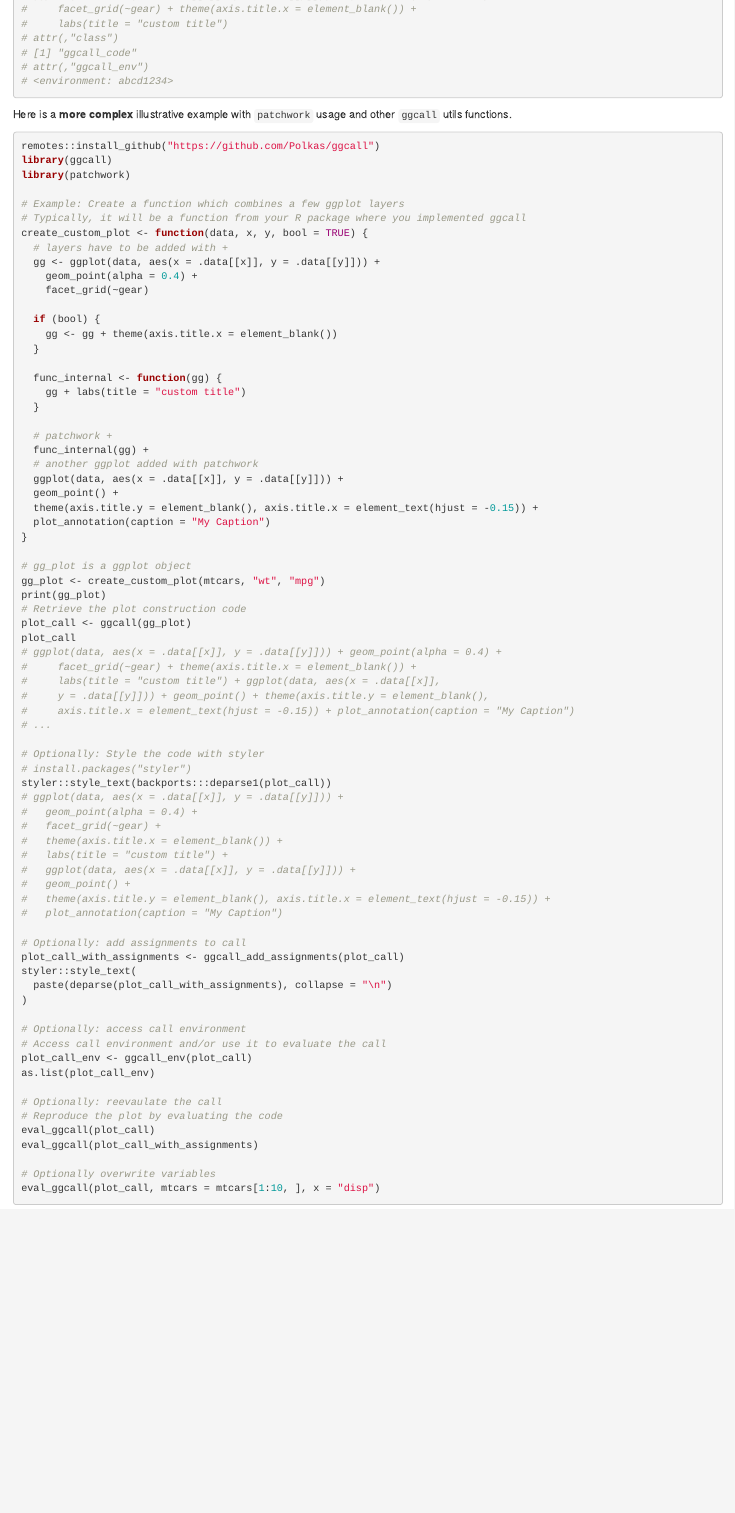
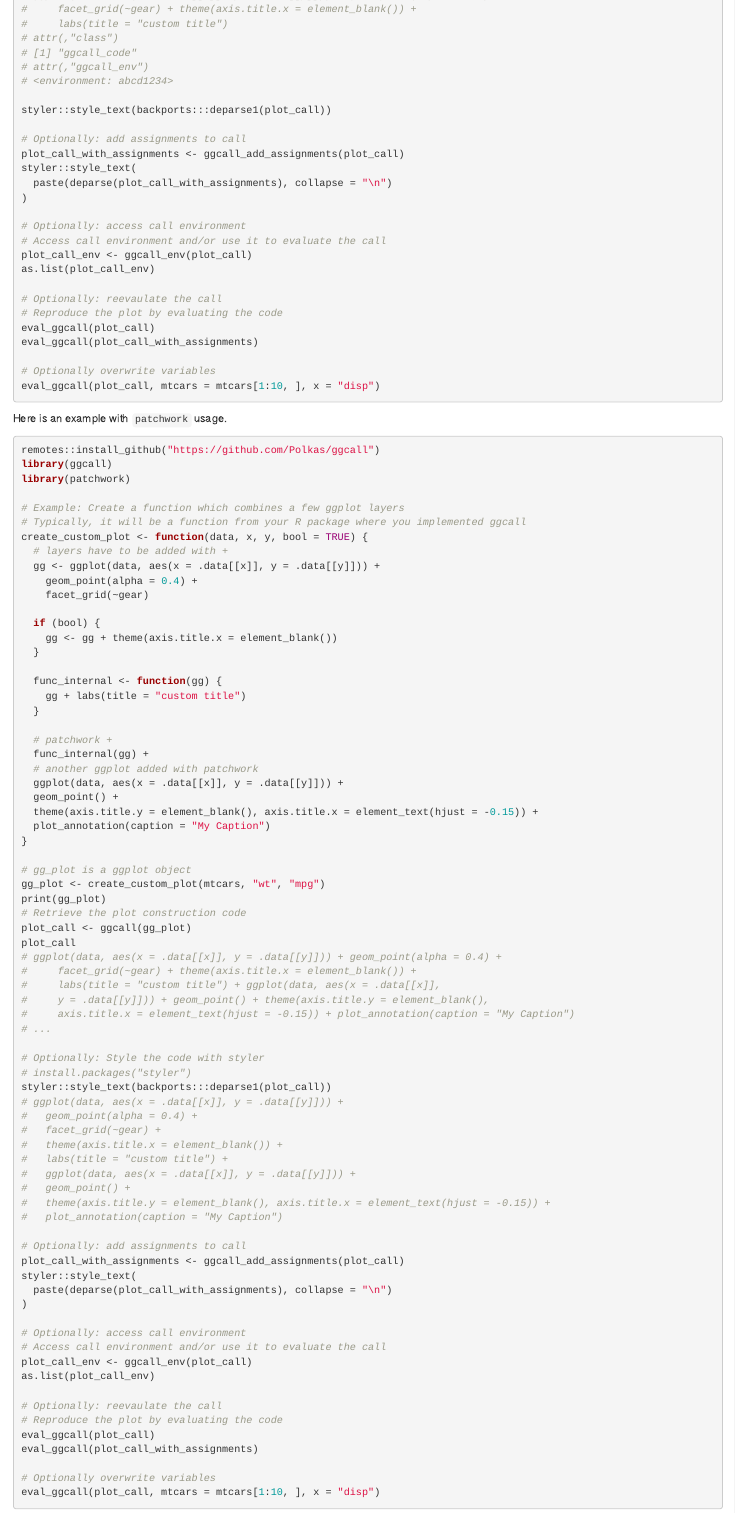
Before and after one commit to Polkas/ggcall, an R Markdown document (vignettes/ggcall.Rmd): the page in a window 1100 px wide, from 1100 px down. Rendered offline with R 4.5, knitr and Pandoc, with nearby package versions.

Commit message:
improve readme (#13)

````diff
--- a/vignettes/ggcall.Rmd
+++ b/vignettes/ggcall.Rmd
@@ -78,9 +78,30 @@ plot_call
 # [1] "ggcall_code"
 # attr(,"ggcall_env")
 # <environment: abcd1234>
+
+styler::style_text(backports:::deparse1(plot_call))
+
+# Optionally: add assignments to call
+plot_call_with_assignments <- ggcall_add_assignments(plot_call)
+styler::style_text(
+  paste(deparse(plot_call_with_assignments), collapse = "\n")
+)
+
+# Optionally: access call environment
+# Access call environment and/or use it to evaluate the call
+plot_call_env <- ggcall_env(plot_call)
+as.list(plot_call_env)
+
+# Optionally: reevaulate the call
+# Reproduce the plot by evaluating the code
+eval_ggcall(plot_call)
+eval_ggcall(plot_call_with_assignments)
+
+# Optionally overwrite variables
+eval_ggcall(plot_call, mtcars = mtcars[1:10, ], x = "disp")
 ```
 
-Here is a **more complex** illustrative example with `patchwork` usage and other `ggcall` utils functions.
+Here is an example with `patchwork` usage.
 
 ```r
 remotes::install_github("https://github.com/Polkas/ggcall")
````
Also changed, not shown: README.md.
